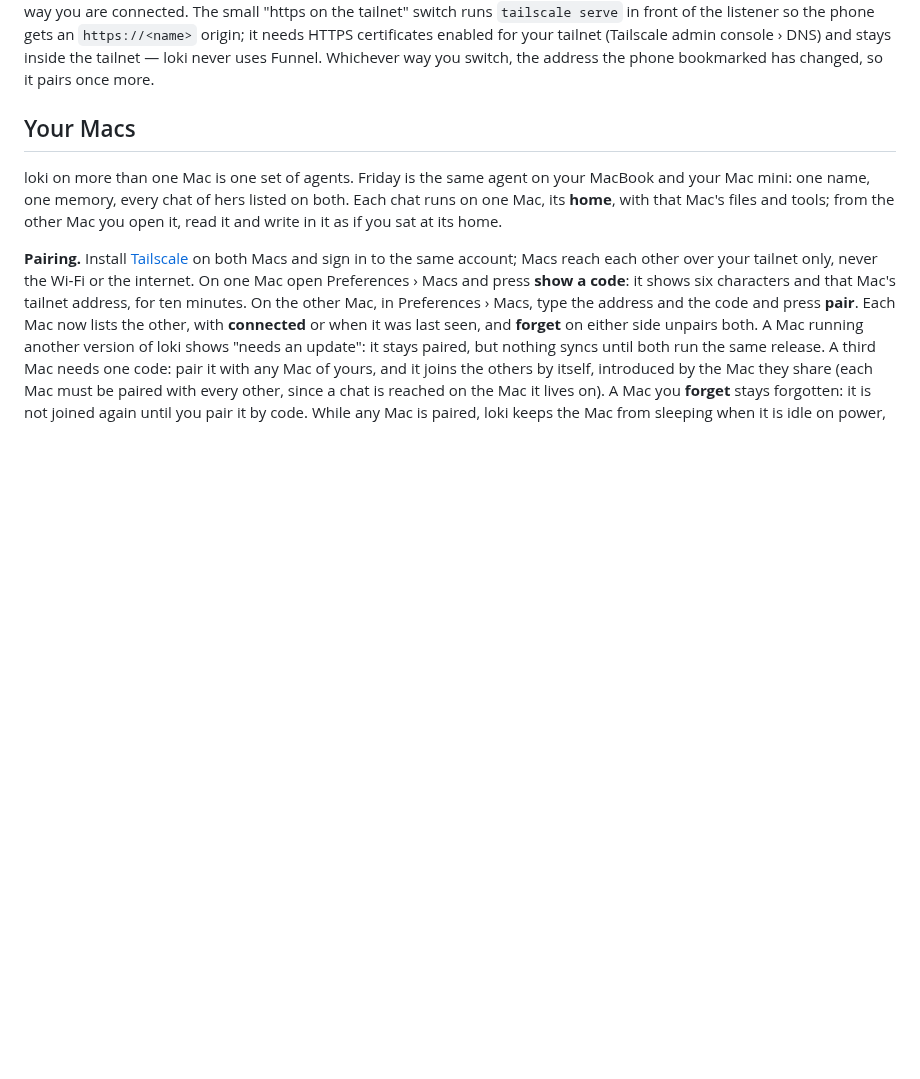
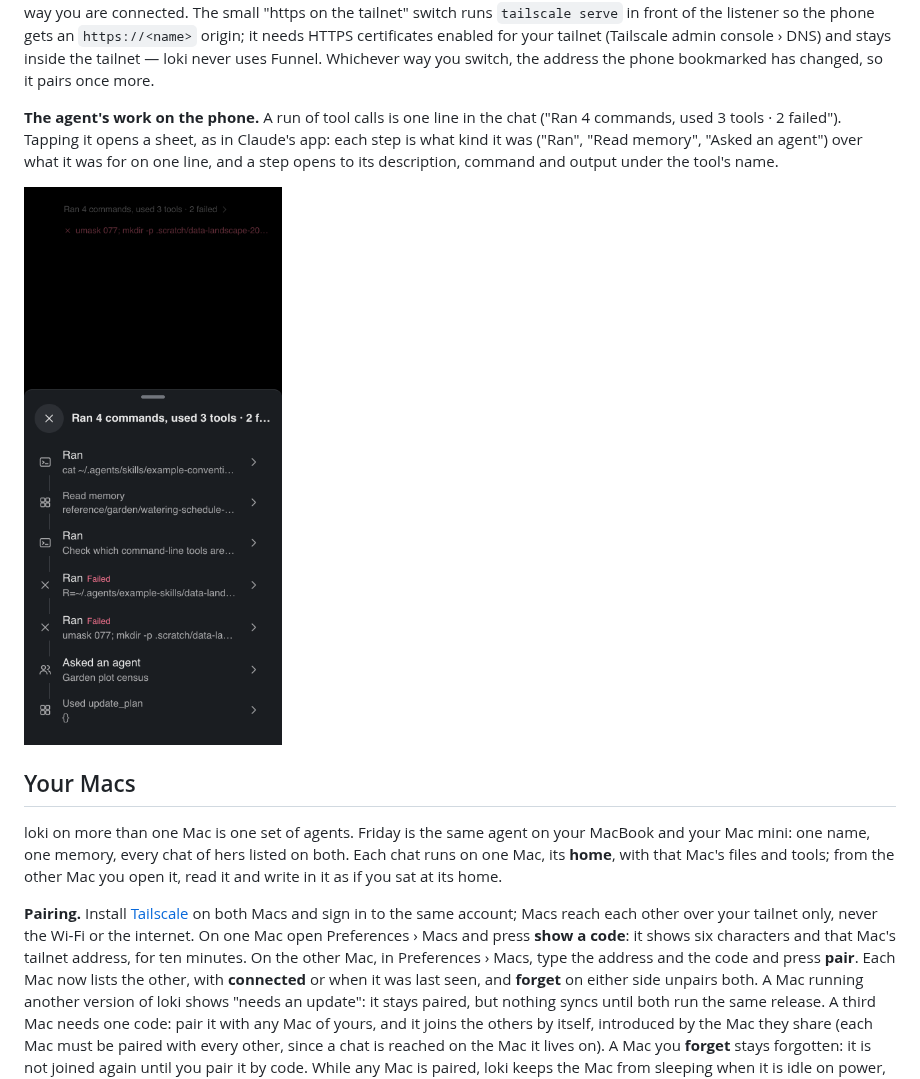
Before and after one commit to AlmondLabs/loki, a Markdown page: docs/manual.md, the part around the change. Rendered like a GitHub page; pictures changed too: docs/images/phone-steps-sheet.png (added); blank space fills up the shorter version.

Commit message:
fix(phone): the steps sheet reads like Claude's and stays on screen
Co-Authored-By: Claude Opus 5.5 <noreply@anthropic.com>

```diff
--- a/docs/manual.md
+++ b/docs/manual.md
@@ -337,6 +337,13 @@ The small "https on the tailnet" switch runs `tailscale serve` in front of the l
 `https://<name>` origin; it needs HTTPS certificates enabled for your tailnet (Tailscale admin console › DNS) and
 stays inside the tailnet — loki never uses Funnel. Whichever way you switch, the address the phone bookmarked has
 changed, so it pairs once more.
+
+**The agent's work on the phone.** A run of tool calls is one line in the chat ("Ran 4 commands, used 3 tools · 2
+failed"). Tapping it opens a sheet, as in Claude's app: each step is what kind it was ("Ran", "Read memory", "Asked an
+agent") over what it was for on one line, and a step opens to its description, command and output under the tool's
+name.
+
+<img src="images/phone-steps-sheet.png" width="300" alt="The phone's steps sheet: each step as what kind it was over what it was for, with a chevron, two marked failed">
 
 ## Your Macs
 
```
Also changed, not shown: docs/plans/2026-10-26-038-fix-phone-steps-sheet-plan.md (added, +34 -0 lines), docs/images/phone-steps-step.png (added), 4 other files.
